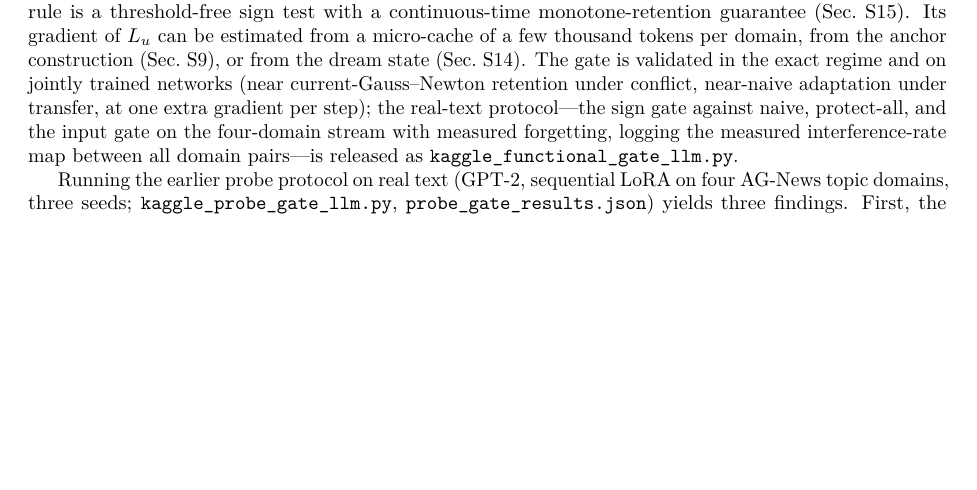
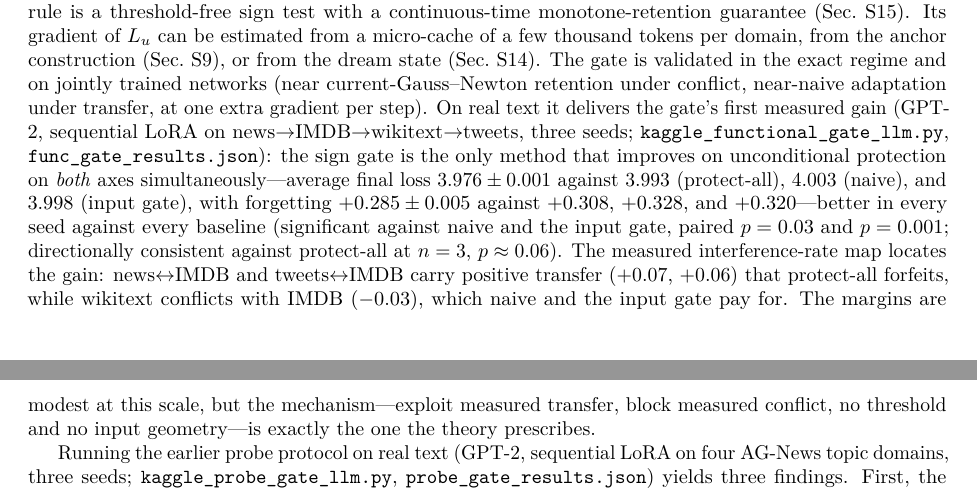
Before and after one commit to j-stoerk/geometry-of-forgetting, a LaTeX paper (main.tex): part of page 21 of 31 before the commit and two parts of pages 21 and 22 of 31 after it, the two joined at a grey line, cut so that both start at the same text, the shorter picture padded with empty space. Compiled offline with pdfLaTeX.

Commit message:
Real-text result for the functional gate: first measured language gain
On GPT-2 sequential LoRA (news->imdb->wikitext->tweets, 3 seeds) the
threshold-free sign gate is the only method that improves on
unconditional protection on BOTH axes simultaneously: final loss
3.976+/-0.001 vs 3.993 (protect-all) / 4.003 (naive) / 3.998 (input
gate); forgetting +0.285 vs +0.308/+0.328/+0.320 -- better in every
seed against every baseline (p=0.03 vs naive, p=0.001 vs input gate;
directional at n=3 vs protect-all, p~0.06).  The measured interference
map locates the gain (news<->imdb +0.07 and tweets<->imdb +0.06
transfer that protect-all forfeits; wikitext<->imdb -0.03 conflict that
naive pays for).  Folded into S6, si:beyond, and the trust-region
paragraph; func_gate_results.json committed.

```diff
--- a/main.tex
+++ b/main.tex
@@ -1544,10 +1546,21 @@ $L_u$ can be estimated from a micro-cache of a few thousand tokens per domain, f
 anchor construction (Sec.~\ref{si:cheapgn}), or from the dream state
 (Sec.~\ref{si:memory}). The gate is validated in the exact regime and on jointly trained
 networks (near current-Gauss--Newton retention under conflict, near-naive adaptation under
-transfer, at one extra gradient per step); the real-text protocol---the sign gate against
-naive, protect-all, and the input gate on the four-domain stream with measured
-forgetting, logging the measured interference-rate map between all domain pairs---is
-released as \texttt{kaggle\_functional\_gate\_llm.py}.
+transfer, at one extra gradient per step). On real text it delivers the gate's first
+measured gain (GPT-2, sequential LoRA on news$\to$IMDB$\to$wikitext$\to$tweets, three
+seeds; \texttt{kaggle\_functional\_gate\_llm.py}, \texttt{func\_gate\_results.json}): the
+sign gate is the only method that improves on unconditional protection on \emph{both}
+axes simultaneously---average final loss $3.976\pm0.001$ against $3.993$ (protect-all),
+$4.003$ (naive), and $3.998$ (input gate), with forgetting $+0.285\pm0.005$ against
+$+0.308$, $+0.328$, and $+0.320$---better in every seed against every baseline
+(significant against naive and the input gate, paired $p=0.03$ and $p=0.001$;
+directionally consistent against protect-all at $n=3$, $p\approx0.06$). The measured
+interference-rate map locates the gain: news$\leftrightarrow$IMDB and
+tweets$\leftrightarrow$IMDB carry positive transfer ($+0.07$, $+0.06$) that protect-all
+forfeits, while wikitext conflicts with IMDB ($-0.03$), which naive and the input gate pay
+for. The margins are modest at this scale, but the mechanism---exploit measured transfer,
+block measured conflict, no threshold and no input geometry---is exactly the one the
+theory prescribes.
 
 Running the earlier probe protocol on real text (GPT-2, sequential LoRA on four AG-News
 topic domains, three seeds; \texttt{kaggle\_probe\_gate\_llm.py},
```
Also changed, not shown: main.pdf, main.tex (15 more changed lines), 1 other file.
